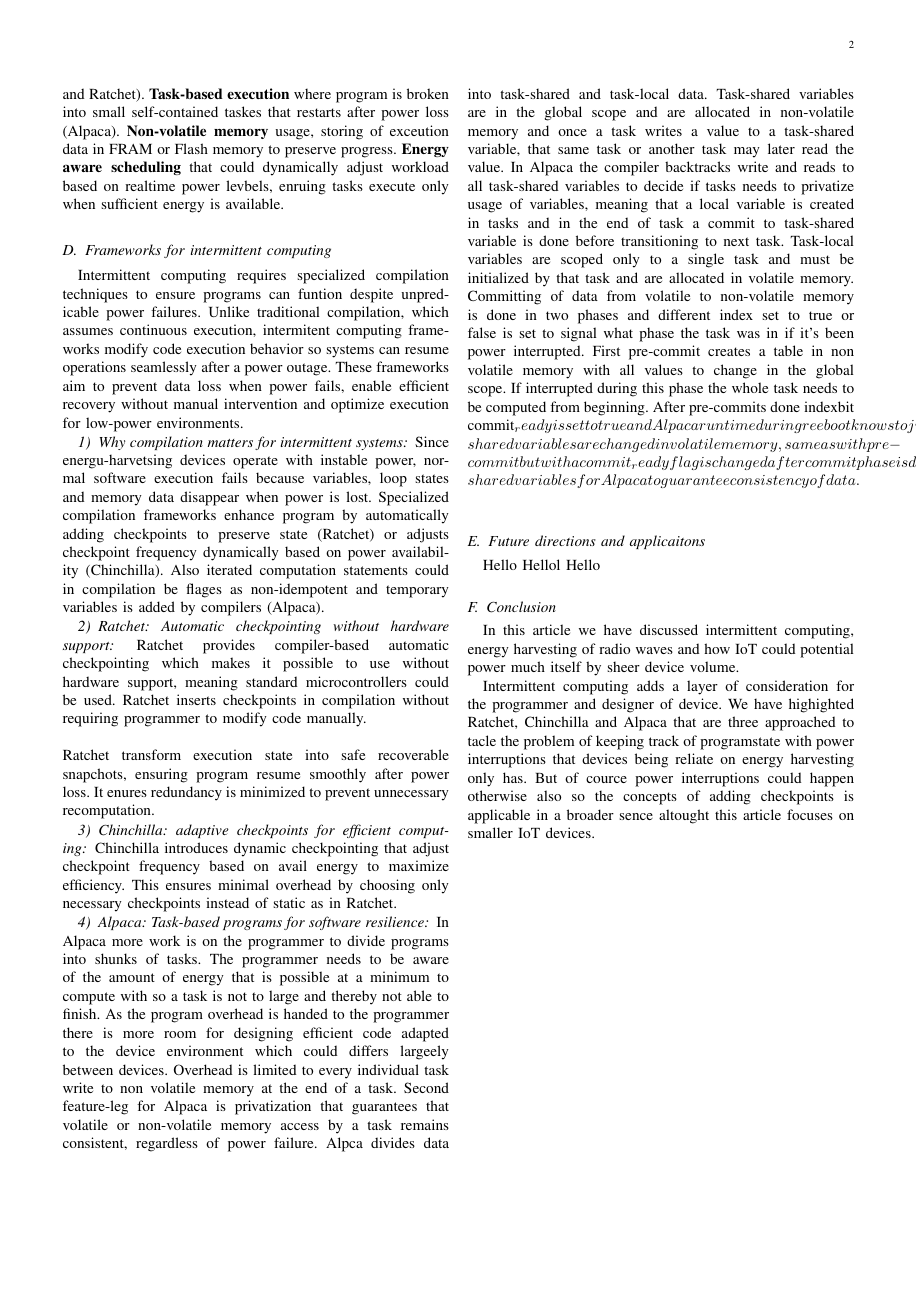
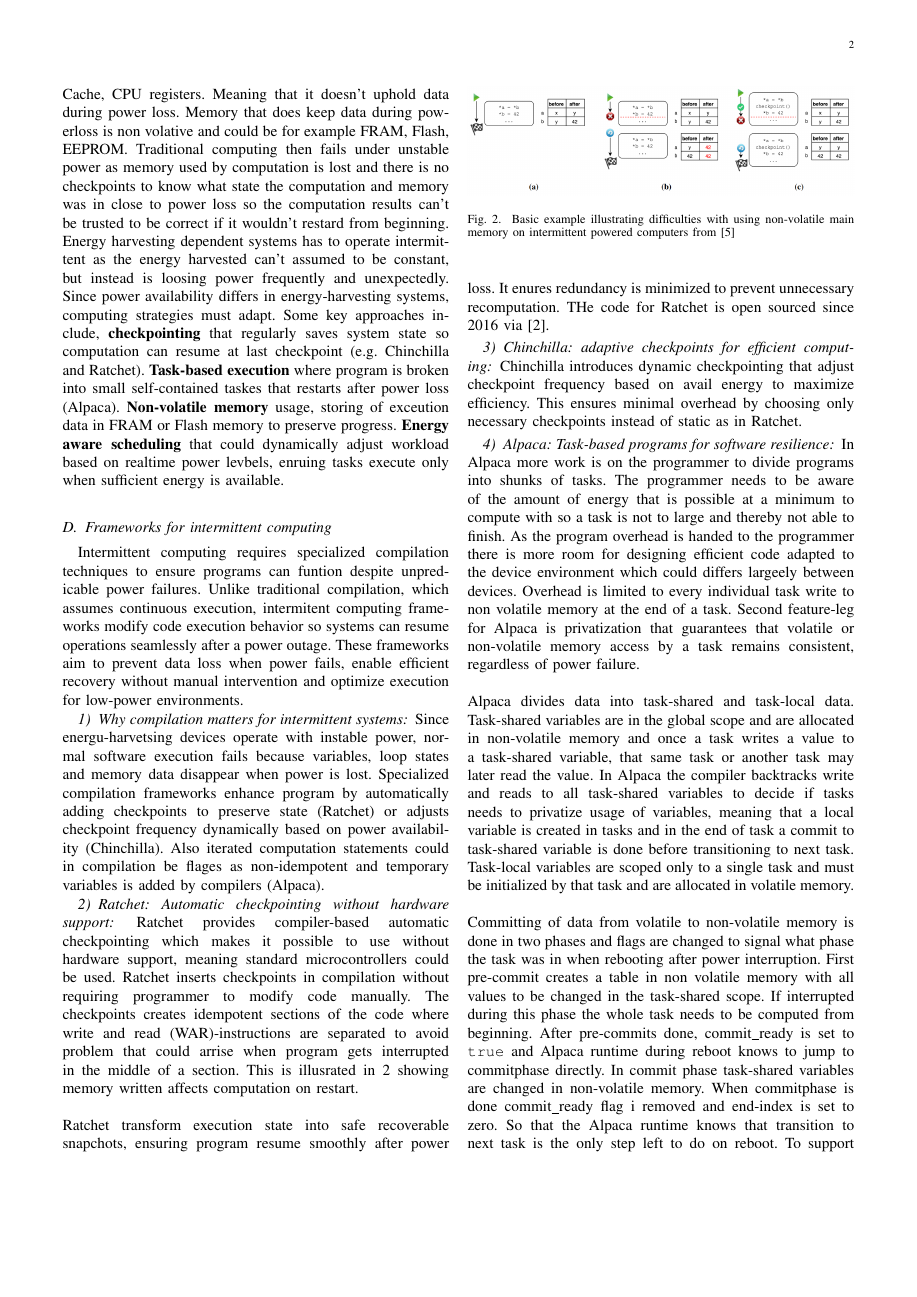
Before and after one commit to antonoden/Article_IoT-Energy-Optimization, a LaTeX paper (article.tex): page 2 of 2 before the commit and page 2 of 3 after it. The pictures show the PDF file article.pdf that the author committed with the source.

Commit message:
Daily write
Wrote lots about Alpaca, some about ratchet and gonan sum it up with Chinchilla

```diff
--- a/article.tex
+++ b/article.tex
@@ -53,19 +53,30 @@ Intermittent computing requires specialized compilation techniques to ensure pro
 \subsubsection{Why compilation matters for intermittent systems}
 Since energu-harvetsing devices operate with instable power, normal software execution fails because variables, loop states and memory data disappear when power is lost. Specialized compilation frameworks enhance program by automatically adding checkpoints to preserve state (Ratchet) or adjusts checkpoint frequency dynamically based on power availability (Chinchilla). Also iterated computation statements could in compilation be flages as non-idempotent and temporary variables is added by compilers (Alpaca).
 \subsubsection{Ratchet: Automatic checkpointing without hardware support}
-Ratchet provides compiler-based automatic checkpointing which makes it possible to use without hardware support, meaning standard microcontrollers could be used. Ratchet inserts checkpoints in compilation without requiring programmer to modify code manually.
+Ratchet provides compiler-based automatic checkpointing which makes it possible to use without hardware support, meaning standard microcontrollers could be used. Ratchet inserts checkpoints in compilation without requiring programmer to modify code manually. The checkpoints creates idempotent sections of the code where write and read (WAR)-instructions are separated to avoid problem that could arrise when program gets interrupted in the middle of a section. This is illusrated in \ref{fig2_WAR_problem} showing memory written affects computation on restart.
 \newline\newline
-Ratchet transform execution state into safe recoverable snapchots, ensuring program resume smoothly after power loss. It enures redundancy is minimized to prevent unnecessary recomputation.
+Ratchet transform execution state into safe recoverable snapchots, ensuring program resume smoothly after power loss. It enures redundancy is minimized to prevent unnecessary recomputation. THe code for Ratchet is open sourced since 2016 via \cite{Ratchetsrc}.
+\begin{figure}
+    \includegraphics[width=\columnwidth]{WAR-problem.png}
+    \caption{ Basic example illustrating difficulties with using non-volatile main memory on intermittent powered computers from \cite{Ratchet} }
+    \label{fig2_WAR_problem}
+\end{figure}
 \subsubsection{Chinchilla: adaptive checkpoints for efficient computing}
 Chinchilla introduces dynamic checkpointing that adjust checkpoint frequency based on avail energy to maximize efficiency. This ensures minimal overhead by choosing only necessary checkpoints instead of static as in Ratchet.
 \subsubsection{Alpaca: Task-based programs for software resilience}
-In Alpaca more work is on the programmer to divide programs into shunks of tasks. The programmer needs to be aware of the amount of energy that is possible at a minimum to compute with so a task is not to large and thereby not able to finish. As the program overhead is handed to the programmer there is more room for designing efficient code adapted to the device environment which could differs largeely between devices. Overhead is limited to every individual task write to non volatile memory at the end of a task. Second feature-leg for Alpaca is privatization that guarantees that volatile or non-volatile memory access by a task remains consistent, regardless of power failure. Alpca divides data into task-shared and task-local data. Task-shared variables are in the global scope and are allocated in non-volatile memory and once a task writes a value to a task-shared variable, that same task or another task may later read the value. In Alpaca the compiler backtracks write and reads to all task-shared variables to decide if tasks needs to privatize usage of variables, meaning that a local variable is created in tasks and in the end of task a commit to task-shared variable is done before transitioning to next task. Task-local variables are scoped only to a single task and must be initialized by that task and are allocated in volatile memory. Committing of data from volatile to non-volatile memory is done in two phases and different index set to true or false is set to signal what phase the task was in if it's been power interrupted. First pre-commit creates a table in non volatile memory with all values to change in the global scope. If interrupted during this phase the whole task needs to be computed from beginning. After pre-commits done indexbit commit_ready is set to true and Alpaca runtime during reeboot knows to jump to commitphase directly. In commit phase task-shared variables are changed in volatile memory, same as with pre-commit but with a commit_ready flag is changed after commitphase is done. So that the Alpaca runtime knows that transition to next task is the only step left to do on reboot. To support privatization the programmer needs to specify task-shared variables for Alpaca to guarantee consistency of data.
-\newline
+In Alpaca more work is on the programmer to divide programs into shunks of tasks. The programmer needs to be aware of the amount of energy that is possible at a minimum to compute with so a task is not to large and thereby not able to finish. As the program overhead is handed to the programmer there is more room for designing efficient code adapted to the device environment which could differs largeely between devices. Overhead is limited to every individual task write to non volatile memory at the end of a task. Second feature-leg for Alpaca is privatization that guarantees that volatile or non-volatile memory access by a task remains consistent, regardless of power failure.
+\newline\newline
+Alpaca divides data into task-shared and task-local data. Task-shared variables are in the global scope and are allocated in non-volatile memory and once a task writes a value to a task-shared variable, that same task or another task may later read the value. In Alpaca the compiler backtracks write and reads to all task-shared variables to decide if tasks needs to privatize usage of variables, meaning that a local variable is created in tasks and in the end of task a commit to task-shared variable is done before transitioning to next task. Task-local variables are scoped only to a single task and must be initialized by that task and are allocated in volatile memory.
+\newline\newline
+Committing of data from volatile to non-volatile memory is done in two phases and flags are changed to signal what phase the task was in when rebooting after power interruption. First pre-commit creates a table in non volatile memory with all values to be changed in the task-shared scope. If interrupted during this phase the whole task needs to be computed from beginning. After pre-commits done, commit\_ready is set to \texttt{true} and Alpaca runtime during reboot knows to jump to commitphase directly. In commit phase task-shared variables are changed in non-volatile memory. When commitphase is done commit\_ready flag i removed and end-index is set to zero. So that the Alpaca runtime knows that transition to next task is the only step left to do on reboot. To support privatization the programmer needs to specify task-shared variables for Alpaca to guarantee consistency of data.
+\newline\newline
+Alpaca was developed by Kian Maeng, Alexei Colin and Brandon Lucia at Carnegie Mellon University in USA with presentation of its work 2017. The sourcecode for runtime enironment can be found on github \cite{Alpacasrc}. It has been developed in differerent versions as the text in \cite{Alpaca} presents Alpaca-redo, Alpaca-undo and Alpaca-VM that uses the same approach of dividing program into taskes but handles the memory in different fashion. The privatization of data and commitphases prior described follows the Alpaca-redo runtime system. Alpaca-undo does instead work with variables in task-shared scope directly but does keep a list och back-up variables that writes over changes done to task-shared variables in case of power failure. This makes Alpaca-undo more efficient than Alpaca-redo for systems that are assumed to not have a task powerfail more often than succeding computation.
 \begin{figure}
     \includegraphics[width=\columnwidth]{Alpacatasksexample.png}
     \caption{ Example application written i Alpaca from \cite{Alpaca} }
-    \label{fig2:_Alpaca_tasks }
+    \label{fig3_Alpaca_tasks}
 \end{figure}
+
 \subsection{Future directions and applicaitons}
 Hello Hellol Hello
 %\subsubsection{Expanding energy harvesting in IoT}
```
Also changed, not shown: refs.bib (+14 -0 lines), WAR-problem.png (added), article.pdf, article.tex (2 more changed lines).
